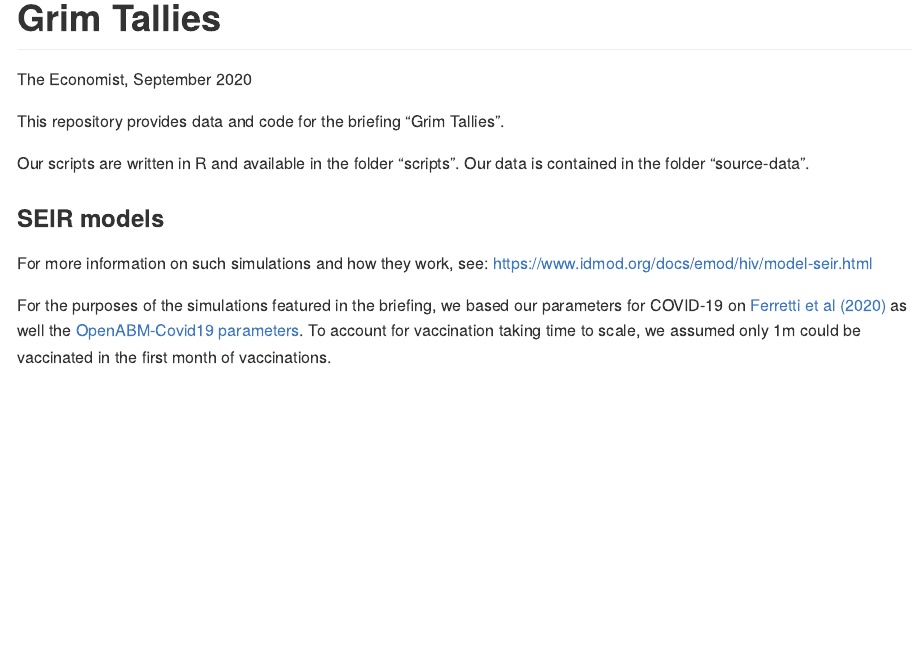
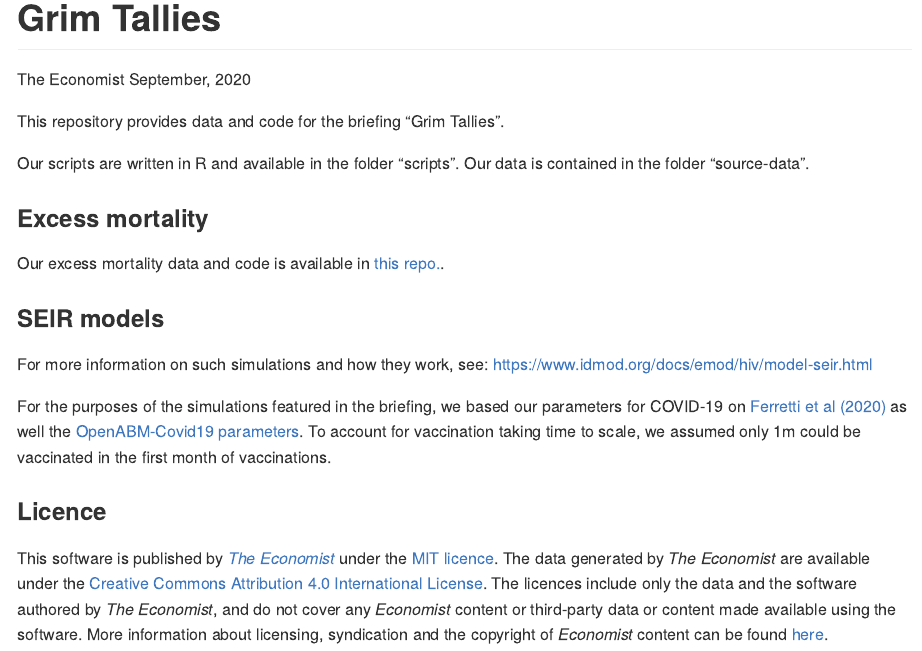
Before and after one commit to TheEconomist/Grim-Tallies, an R Markdown document (README.RMD): the page in a window 1100 px wide, from its top. Rendered offline with R 4.5, knitr and Pandoc, with nearby package versions; both versions are drawn in the output format of the newer one.

Commit message:
added license and link to excess mortality data

```diff
--- a/README.RMD
+++ b/README.RMD
@@ -1,13 +1,24 @@
-# Grim Tallies
-The Economist, September 2020
+---
+title: "Grim Tallies"
+author: The Economist
+date: September, 2020
+output: github_document
+---
 
 This repository provides data and code for the briefing "Grim Tallies".
 
 Our scripts are written in R and available in the folder "scripts". Our data is contained in the folder "source-data".
 
+### Excess mortality
+Our excess mortality data and code is available in [this repo.](https://github.com/TheEconomist/covid-19-excess-deaths-tracker).
+
 
 ### SEIR models
-
 For more information on such simulations and how they work, see: https://www.idmod.org/docs/emod/hiv/model-seir.html
 
 For the purposes of the simulations featured in the briefing, we based our parameters for COVID-19 on [Ferretti et al (2020)](https://www.medrxiv.org/content/10.1101/2020.09.04.20188516v2) as well the [OpenABM-Covid19 parameters](https://github.com/BDI-pathogens/OpenABM-Covid19/blob/master/tests/data/baseline_parameters_transpose.csv). To account for vaccination taking time to scale, we assumed only 1m could be vaccinated in the first month of vaccinations.
+
+
+### Licence
+This software is published by _[The Economist](https://www.economist.com)_ under the [MIT licence](https://opensource.org/licenses/MIT). The data generated by _The Economist_ are available under the [Creative Commons Attribution 4.0 International License](https://creativecommons.org/licenses/by/4.0/).
+The licences include only the data and the software authored by _The Economist_, and do not cover any _Economist_ content or third-party data or content made available using the software. More information about licensing, syndication and the copyright of _Economist_ content can be found [here](https://www.economist.com/rights/).
```
Also changed, not shown: LICENCE.txt (added), README.md (added).
